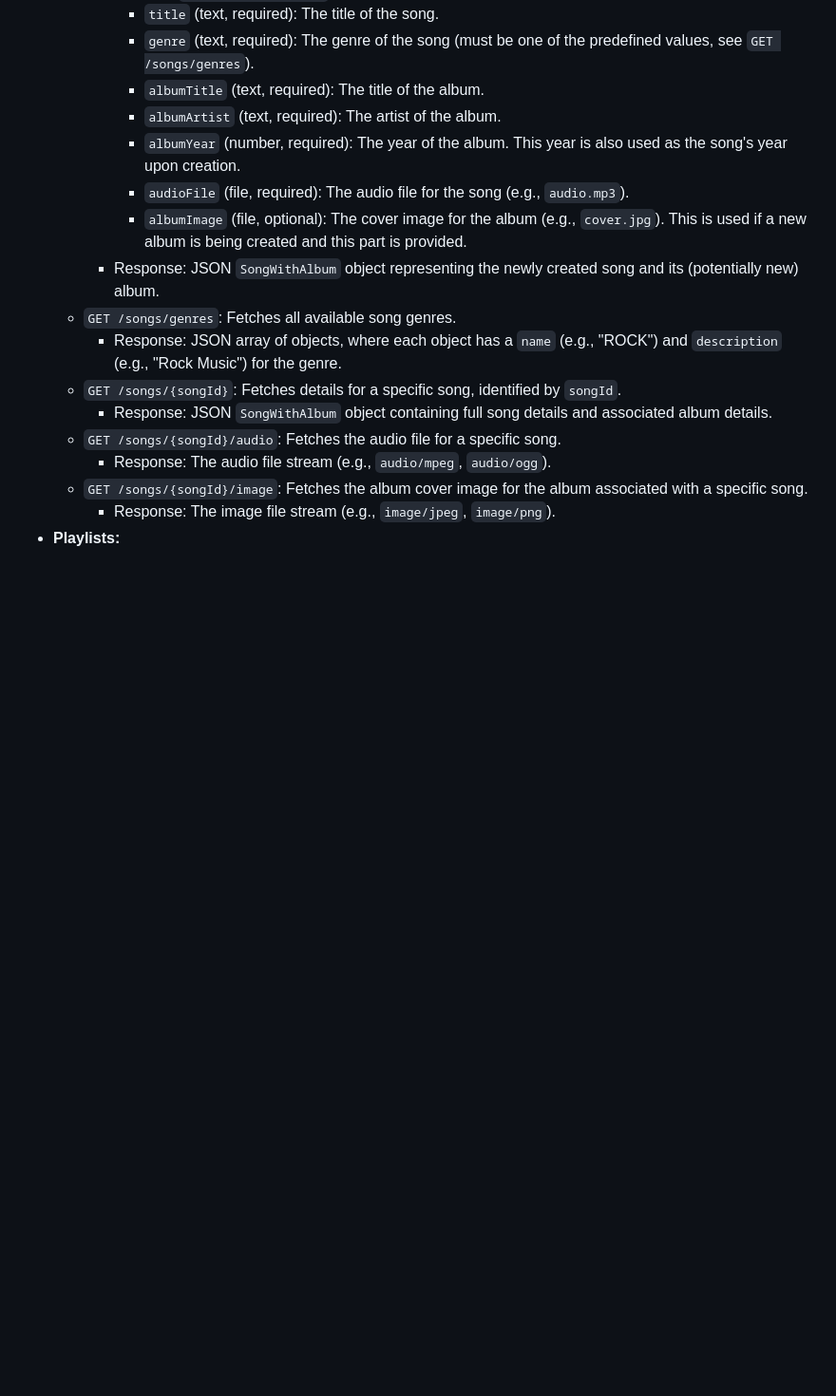
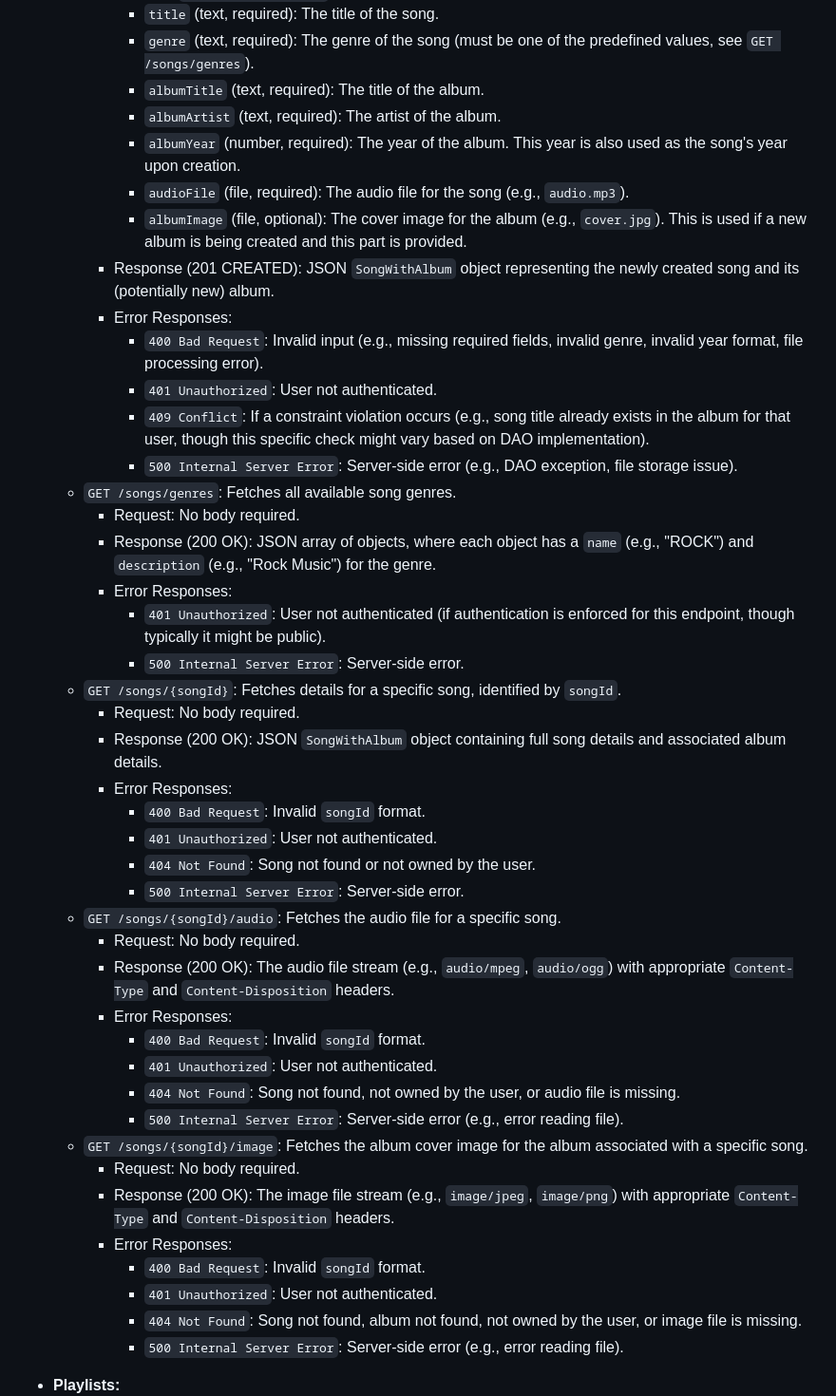
Before and after one commit to Janoww/TIW2015-spolify, a Markdown page: design/specification.md, the part around one of its changes. Shown at 95% size. Rendered like a GitHub page; blank space fills up the shorter version.

```diff
--- a/design/specification.md
+++ b/design/specification.md
@@ -90,13 +104,40 @@ The backend will expose RESTful API endpoints, all prefixed with `/api/v1/`. The
       - `albumYear` (number, required): The year of the album. This year is also used as the song's year upon creation.
       - `audioFile` (file, required): The audio file for the song (e.g., `audio.mp3`).
       - `albumImage` (file, optional): The cover image for the album (e.g., `cover.jpg`). This is used if a new album is being created and this part is provided.
-    - Response: JSON `SongWithAlbum` object representing the newly created song and its (potentially new) album.
+    - Response (201 CREATED): JSON `SongWithAlbum` object representing the newly created song and its (potentially new) album.
+    - Error Responses:
+      - `400 Bad Request`: Invalid input (e.g., missing required fields, invalid genre, invalid year format, file processing error).
+      - `401 Unauthorized`: User not authenticated.
+      - `409 Conflict`: If a constraint violation occurs (e.g., song title already exists in the album for that user, though this specific check might vary based on DAO implementation).
+      - `500 Internal Server Error`: Server-side error (e.g., DAO exception, file storage issue).
   - `GET /songs/genres`: Fetches all available song genres.
-    - Response: JSON array of objects, where each object has a `name` (e.g., "ROCK") and `description` (e.g., "Rock Music") for the genre.
+    - Request: No body required.
+    - Response (200 OK): JSON array of objects, where each object has a `name` (e.g., "ROCK") and `description` (e.g., "Rock Music") for the genre.
+    - Error Responses:
+      - `401 Unauthorized`: User not authenticated (if authentication is enforced for this endpoint, though typically it might be public).
+      - `500 Internal Server Error`: Server-side error.
   - `GET /songs/{songId}`: Fetches details for a specific song, identified by `songId`.
-    - Response: JSON `SongWithAlbum` object containing full song details and associated album details.
+    - Request: No body required.
+    - Response (200 OK): JSON `SongWithAlbum` object containing full song details and associated album details.
+    - Error Responses:
+      - `400 Bad Request`: Invalid `songId` format.
+      - `401 Unauthorized`: User not authenticated.
+      - `404 Not Found`: Song not found or not owned by the user.
+      - `500 Internal Server Error`: Server-side error.
   - `GET /songs/{songId}/audio`: Fetches the audio file for a specific song.
-    - Response: The audio file stream (e.g., `audio/mpeg`, `audio/ogg`).
+    - Request: No body required.
+    - Response (200 OK): The audio file stream (e.g., `audio/mpeg`, `audio/ogg`) with appropriate `Content-Type` and `Content-Disposition` headers.
+    - Error Responses:
+      - `400 Bad Request`: Invalid `songId` format.
+      - `401 Unauthorized`: User not authenticated.
+      - `404 Not Found`: Song not found, not owned by the user, or audio file is missing.
+      - `500 Internal Server Error`: Server-side error (e.g., error reading file).
   - `GET /songs/{songId}/image`: Fetches the album cover image for the album associated with a specific song.
-    - Response: The image file stream (e.g., `image/jpeg`, `image/png`).
+    - Request: No body required.
+    - Response (200 OK): The image file stream (e.g., `image/jpeg`, `image/png`) with appropriate `Content-Type` and `Content-Disposition` headers.
+    - Error Responses:
+      - `400 Bad Request`: Invalid `songId` format.
+      - `401 Unauthorized`: User not authenticated.
+      - `404 Not Found`: Song not found, album not found, not owned by the user, or image file is missing.
+      - `500 Internal Server Error`: Server-side error (e.g., error reading file).
 - **Playlists:**
```
Also changed, not shown: other parts of design/specification.md (+76 -11 lines).
